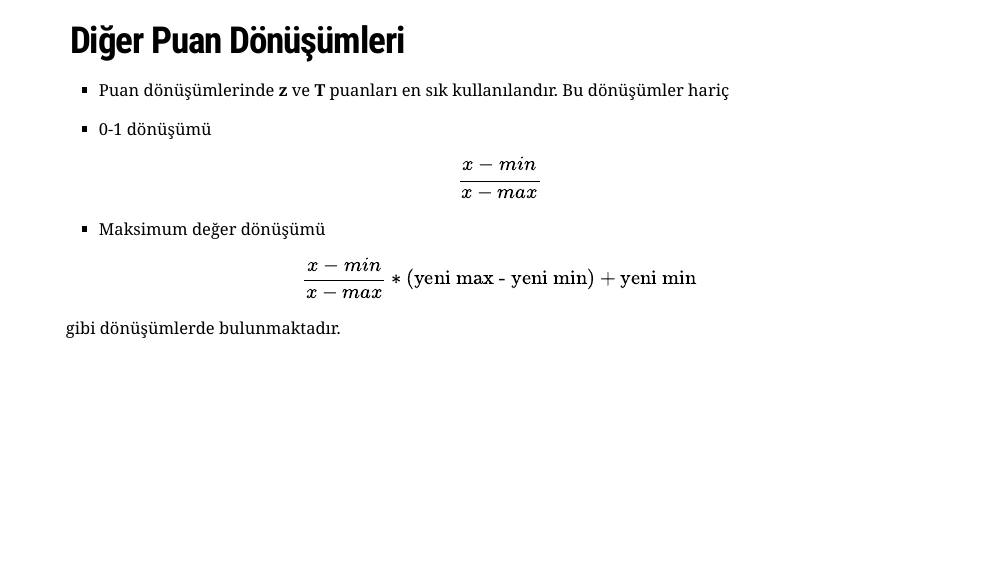
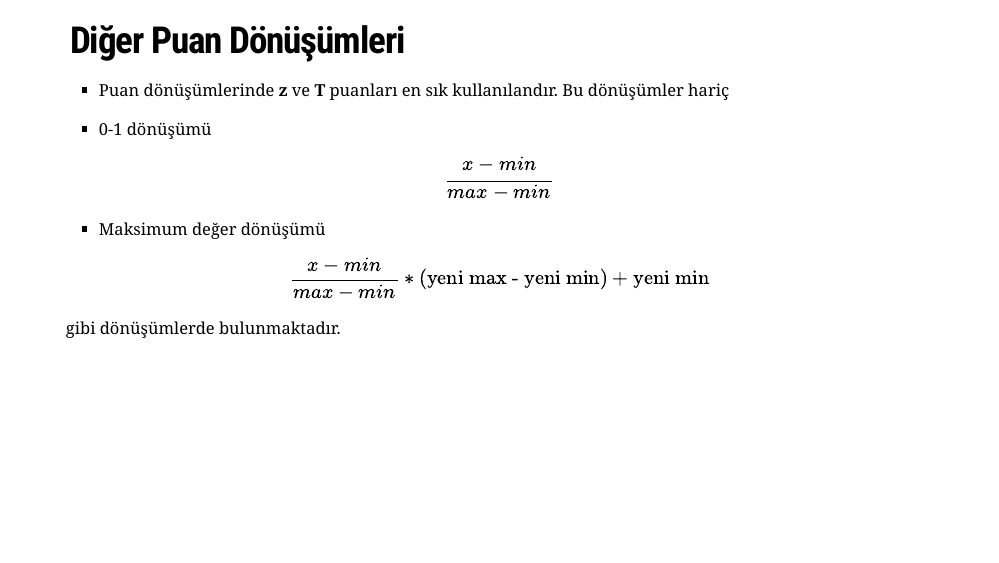
Before and after one commit to atalay-k/2237_SP, an R Markdown document (index.Rmd): page 17 of 40. The pictures show the slides in the output file index.html that the author committed with the source; the slides are laid out offline by our stand-in for remark.js, each with all of its steps uncovered, in fonts that may differ from those the slides ask for, and without slide numbers, shadows or browser add-ons; a font, style sheet, LaTeX package, included part or bibliography that could not be used is replaced or left out.

Commit message:
duzeltme

```diff
--- a/index.Rmd
+++ b/index.Rmd
@@ -376,10 +376,11 @@ Bu dönüşümler hariç
 
 - 0-1 dönüşümü
 
-$$\frac{x- min}{x- max}$$
+$$\frac{x- min}{max - min}$$
+
 - Maksimum değer dönüşümü
 
-$$\frac{x- min}{x- max}*(\text{yeni max - yeni min}) + \text{yeni min}$$
+$$\frac{x- min}{ max - min}*(\text{yeni max - yeni min}) + \text{yeni min}$$
 gibi dönüşümlerde bulunmaktadır.
 
 
```
Also changed, not shown: index.html, index.Rmd (2 more changed lines).
